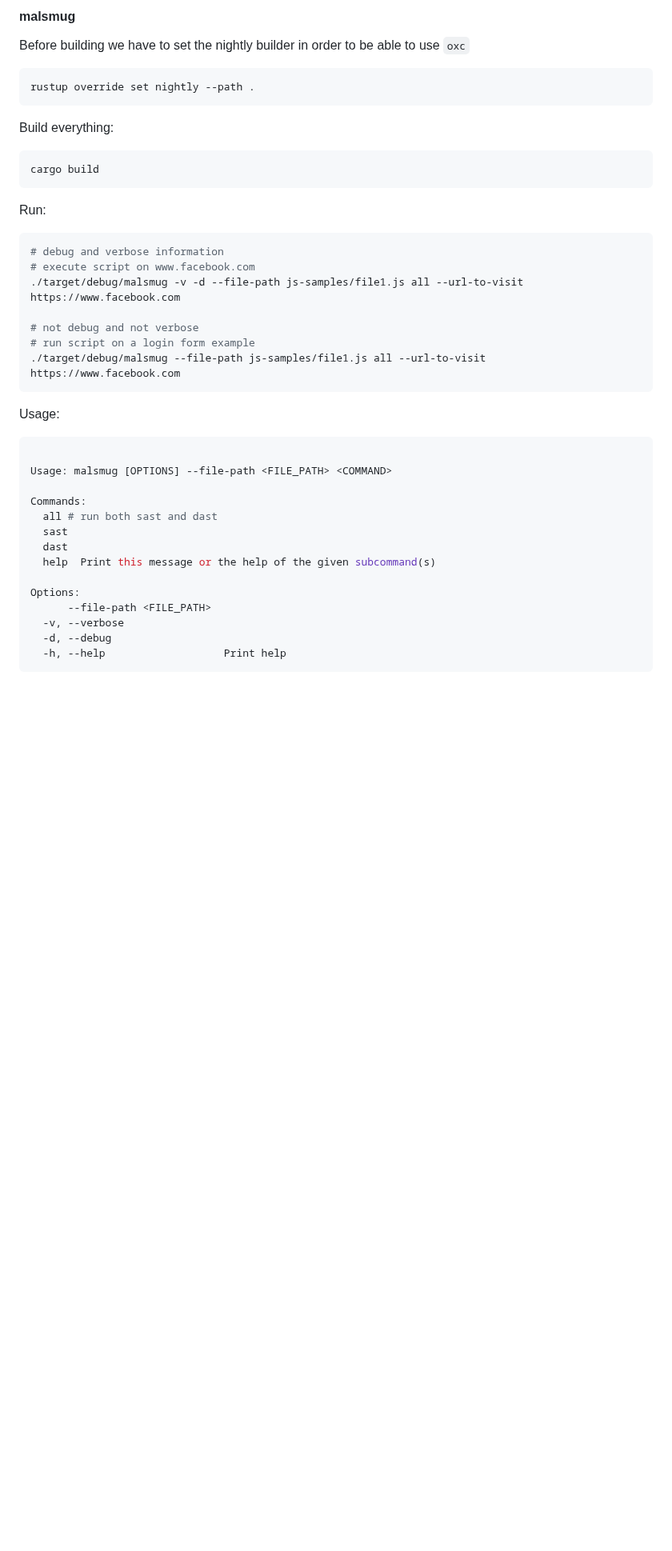
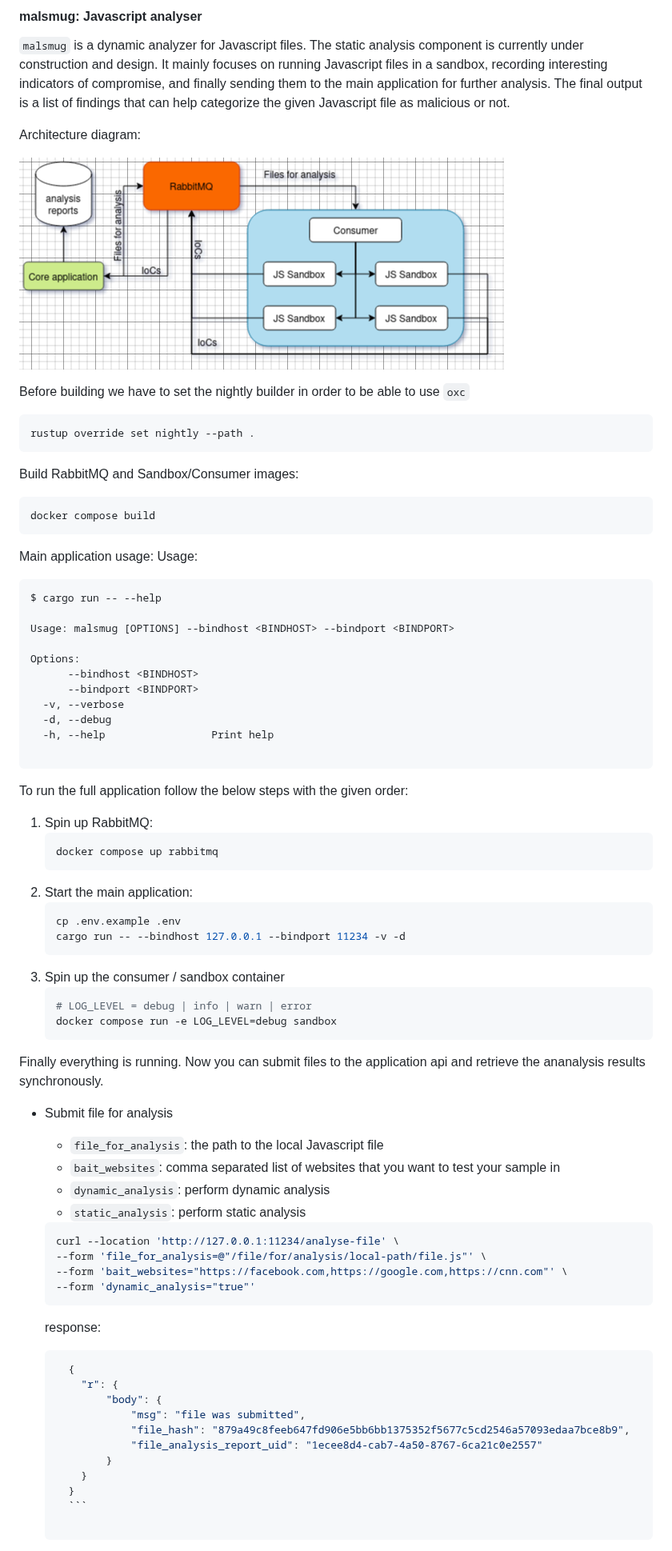
Before and after one commit to dimeko/malsmug, a Markdown page: readme.md, the part around one of its changes. Shown at 80% size. Drawn GitHub-style; pictures changed too: misc/images/malsmug.png (added); blank space fills up the shorter version.

````diff
--- a/readme.md
+++ b/readme.md
@@ -1,40 +1,77 @@
-#### malsmug
+#### malsmug: Javascript analyser
+
+`malsmug` is a dynamic analyzer for Javascript files. The static analysis component is currently under construction and design. It mainly focuses on running Javascript files in a sandbox, recording interesting indicators of compromise, and finally sending them to the main application for further analysis. The final output is a list of findings that can help categorize the given Javascript file as malicious or not.
+
+Architecture diagram:
+
+![alt text](./misc/images/malsmug.png "architecture")
 
 Before building we have to set the nightly builder in order to be able to use `oxc`
 ```bash
 rustup override set nightly --path .
 ```
-
-Build everything:
+Build RabbitMQ and Sandbox/Consumer images:
 ```bash
-cargo build
+docker compose build
 ```
 
-Run:
+Main application usage:
+Usage:
 ```bash
-# debug and verbose information
-# execute script on www.facebook.com
-./target/debug/malsmug -v -d --file-path js-samples/file1.js all --url-to-visit https://www.facebook.com
+$ cargo run -- --help
 
-# not debug and not verbose
-# run script on a login form example
-./target/debug/malsmug --file-path js-samples/file1.js all --url-to-visit https://www.facebook.com
+Usage: malsmug [OPTIONS] --bindhost <BINDHOST> --bindport <BINDPORT>
+
+Options:
+      --bindhost <BINDHOST>
+      --bindport <BINDPORT>
+  -v, --verbose
+  -d, --debug
+  -h, --help                 Print help
+
 ```
 
-Usage:
-```bash
+To run the full application follow the below steps with the given order:
 
-Usage: malsmug [OPTIONS] --file-path <FILE_PATH> <COMMAND>
+1. Spin up RabbitMQ:
+    ```bash
+    docker compose up rabbitmq
+    ```
+2. Start the main application:
+    ```bash
+    cp .env.example .env
+    cargo run -- --bindhost 127.0.0.1 --bindport 11234 -v -d
+    ```
+3. Spin up the consumer / sandbox container
+    ```bash
+    # LOG_LEVEL = debug | info | warn | error
+    docker compose run -e LOG_LEVEL=debug sandbox
+    ```
+Finally everything is running. Now you can submit files to the application api and retrieve the ananalysis results synchronously.
 
-Commands:
-  all # run both sast and dast
-  sast
-  dast
-  help  Print this message or the help of the given subcommand(s)
+- Submit file for analysis
+    - `file_for_analysis`: the path to the local Javascript file
+    - `bait_websites`: comma separated list of websites that you want to test your sample in
+    - `dynamic_analysis`: perform dynamic analysis
+    - `static_analysis`: perform static analysis
 
-Options:
-      --file-path <FILE_PATH>
-  -v, --verbose
-  -d, --debug
-  -h, --help                   Print help
-```
+    ```bash
+    curl --location 'http://127.0.0.1:11234/analyse-file' \
+    --form 'file_for_analysis=@"/file/for/analysis/local-path/file.js"' \
+    --form 'bait_websites="https://facebook.com,https://google.com,https://cnn.com"' \
+    --form 'dynamic_analysis="true"'
+    ```
+
+    response:
+    ```json
+      {
+        "r": {
+            "body": {
+                "msg": "file was submitted",
+                "file_hash": "879a49c8feeb647fd906e5bb6bb1375352f5677c5cd2546a57093edaa7bce8b9",
+                "file_analysis_report_uid": "1ecee8d4-cab7-4a50-8767-6ca21c0e2557"
+            }
+        }
+      }
+      ```
+
````
Also changed, not shown: other parts of readme.md (+89 -13 lines), 11 other files.
